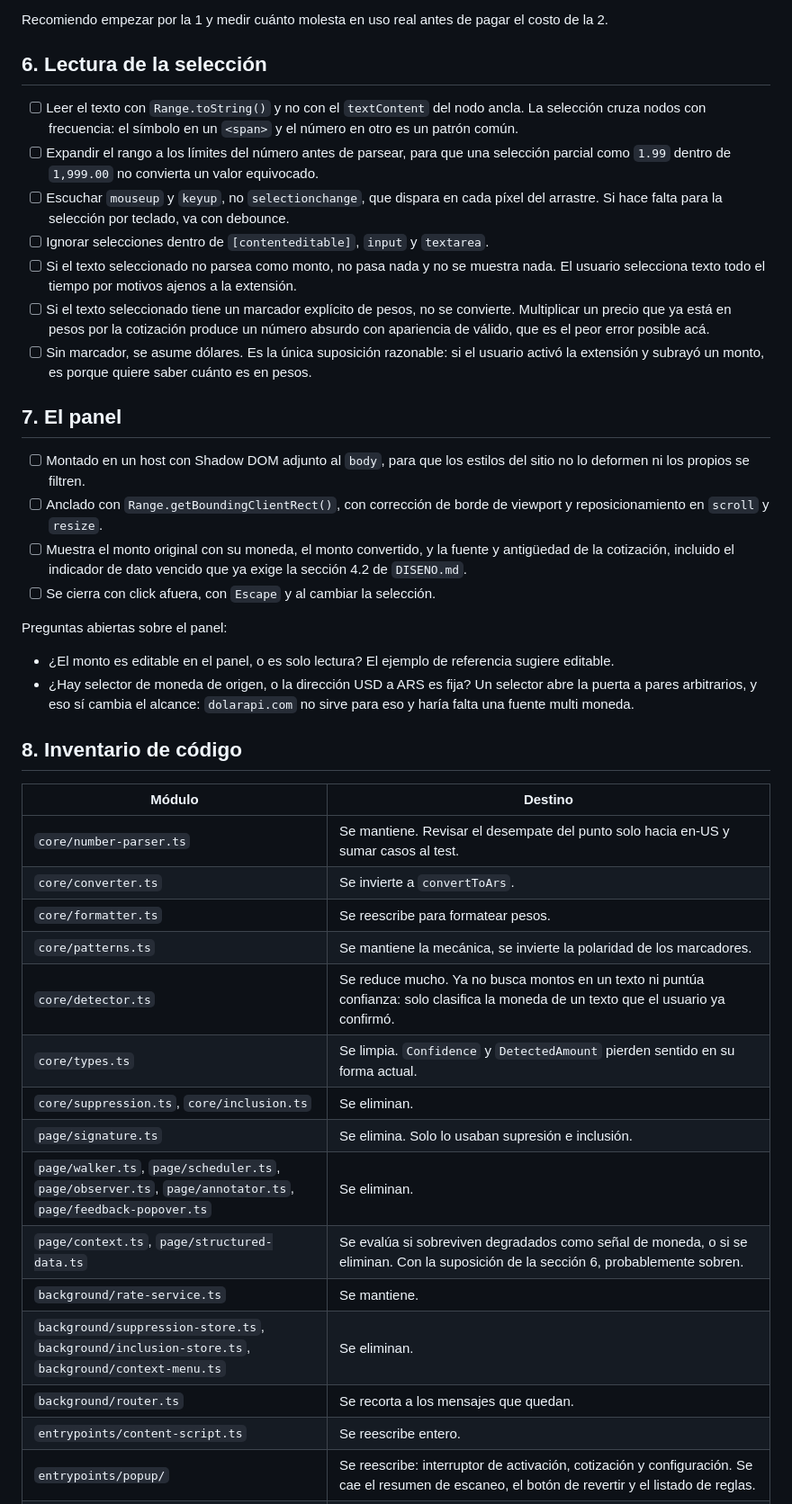
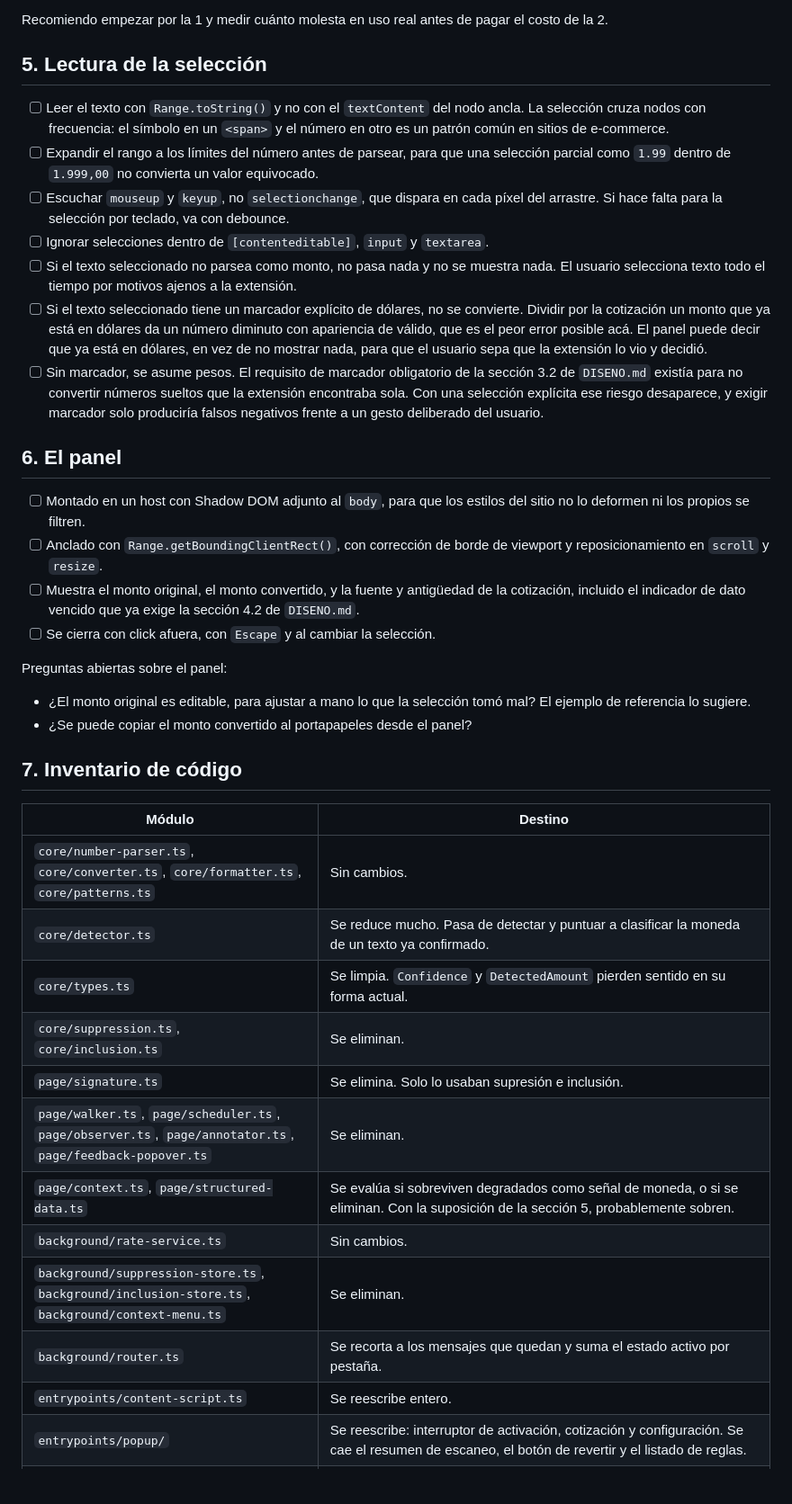
Before and after one commit to xAEvi/ARS-to-USD-extension, a Markdown page: to-do.md, the part around one of its changes. Shown at 90% size. Drawn GitHub-style; blank space fills up the shorter version.

```diff
--- a/to-do.md
+++ b/to-do.md
@@ -95,57 +71,57 @@ que volver a activar. Sobrevive la navegación de una SPA, no la navegación rea
 
 Recomiendo empezar por la 1 y medir cuánto molesta en uso real antes de pagar el costo de la 2.
 
-## 6. Lectura de la selección
+## 5. Lectura de la selección
 
 - [ ] Leer el texto con `Range.toString()` y no con el `textContent` del nodo ancla. La selección
-      cruza nodos con frecuencia: el símbolo en un `<span>` y el número en otro es un patrón común.
+      cruza nodos con frecuencia: el símbolo en un `<span>` y el número en otro es un patrón común
+      en sitios de e-commerce.
 - [ ] Expandir el rango a los límites del número antes de parsear, para que una selección parcial
-      como `1.99` dentro de `1,999.00` no convierta un valor equivocado.
+      como `1.99` dentro de `1.999,00` no convierta un valor equivocado.
 - [ ] Escuchar `mouseup` y `keyup`, no `selectionchange`, que dispara en cada píxel del arrastre. Si
       hace falta para la selección por teclado, va con debounce.
 - [ ] Ignorar selecciones dentro de `[contenteditable]`, `input` y `textarea`.
 - [ ] Si el texto seleccionado no parsea como monto, no pasa nada y no se muestra nada. El usuario
       selecciona texto todo el tiempo por motivos ajenos a la extensión.
-- [ ] Si el texto seleccionado tiene un marcador explícito de pesos, no se convierte. Multiplicar un
-      precio que ya está en pesos por la cotización produce un número absurdo con apariencia de
-      válido, que es el peor error posible acá.
-- [ ] Sin marcador, se asume dólares. Es la única suposición razonable: si el usuario activó la
-      extensión y subrayó un monto, es porque quiere saber cuánto es en pesos.
+- [ ] Si el texto seleccionado tiene un marcador explícito de dólares, no se convierte. Dividir por
+      la cotización un monto que ya está en dólares da un número diminuto con apariencia de válido,
+      que es el peor error posible acá. El panel puede decir que ya está en dólares, en vez de no
+      mostrar nada, para que el usuario sepa que la extensión lo vio y decidió.
+- [ ] Sin marcador, se asume pesos. El requisito de marcador obligatorio de la sección 3.2 de
+      `DISENO.md` existía para no convertir números sueltos que la extensión encontraba sola. Con
+      una selección explícita ese riesgo desaparece, y exigir marcador solo produciría falsos
+      negativos frente a un gesto deliberado del usuario.
 
-## 7. El panel
+## 6. El panel
 
 - [ ] Montado en un host con Shadow DOM adjunto al `body`, para que los estilos del sitio no lo
       deformen ni los propios se filtren.
 - [ ] Anclado con `Range.getBoundingClientRect()`, con corrección de borde de viewport y
       reposicionamiento en `scroll` y `resize`.
-- [ ] Muestra el monto original con su moneda, el monto convertido, y la fuente y antigüedad de la
-      cotización, incluido el indicador de dato vencido que ya exige la sección 4.2 de `DISENO.md`.
+- [ ] Muestra el monto original, el monto convertido, y la fuente y antigüedad de la cotización,
+      incluido el indicador de dato vencido que ya exige la sección 4.2 de `DISENO.md`.
 - [ ] Se cierra con click afuera, con `Escape` y al cambiar la selección.
 
 Preguntas abiertas sobre el panel:
 
-- ¿El monto es editable en el panel, o es solo lectura? El ejemplo de referencia sugiere editable.
-- ¿Hay selector de moneda de origen, o la dirección USD a ARS es fija? Un selector abre la puerta a
-  pares arbitrarios, y eso sí cambia el alcance: `dolarapi.com` no sirve para eso y haría falta una
-  fuente multi moneda.
+- ¿El monto original es editable, para ajustar a mano lo que la selección tomó mal? El ejemplo de
+  referencia lo sugiere.
+- ¿Se puede copiar el monto convertido al portapapeles desde el panel?
 
-## 8. Inventario de código
+## 7. Inventario de código
 
 | Módulo | Destino |
 | --- | --- |
-| `core/number-parser.ts` | Se mantiene. Revisar el desempate del punto solo hacia en-US y sumar casos al test. |
-| `core/converter.ts` | Se invierte a `convertToArs`. |
-| `core/formatter.ts` | Se reescribe para formatear pesos. |
-| `core/patterns.ts` | Se mantiene la mecánica, se invierte la polaridad de los marcadores. |
-| `core/detector.ts` | Se reduce mucho. Ya no busca montos en un texto ni puntúa confianza: solo clasifica la moneda de un texto que el usuario ya confirmó. |
+| `core/number-parser.ts`, `core/converter.ts`, `core/formatter.ts`, `core/patterns.ts` | Sin cambios. |
+| `core/detector.ts` | Se reduce mucho. Pasa de detectar y puntuar a clasificar la moneda de un texto ya confirmado. |
 | `core/types.ts` | Se limpia. `Confidence` y `DetectedAmount` pierden sentido en su forma actual. |
 | `core/suppression.ts`, `core/inclusion.ts` | Se eliminan. |
 | `page/signature.ts` | Se elimina. Solo lo usaban supresión e inclusión. |
 | `page/walker.ts`, `page/scheduler.ts`, `page/observer.ts`, `page/annotator.ts`, `page/feedback-popover.ts` | Se eliminan. |
-| `page/context.ts`, `page/structured-data.ts` | Se evalúa si sobreviven degradados como señal de moneda, o si se eliminan. Con la suposición de la sección 6, probablemente sobren. |
-| `background/rate-service.ts` | Se mantiene. |
+| `page/context.ts`, `page/structured-data.ts` | Se evalúa si sobreviven degradados como señal de moneda, o si se eliminan. Con la suposición de la sección 5, probablemente sobren. |
+| `background/rate-service.ts` | Sin cambios. |
 | `background/suppression-store.ts`, `background/inclusion-store.ts`, `background/context-menu.ts` | Se eliminan. |
-| `background/router.ts` | Se recorta a los mensajes que quedan. |
+| `background/router.ts` | Se recorta a los mensajes que quedan y suma el estado activo por pestaña. |
 | `entrypoints/content-script.ts` | Se reescribe entero. |
 | `entrypoints/popup/` | Se reescribe: interruptor de activación, cotización y configuración. Se cae el resumen de escaneo, el botón de revertir y el listado de reglas. |
 | `config/schema.ts`, `config/defaults.ts` | Sobreviven `rateSource`, `manualRate`, `rateSide` y `rateTtlMs`. Se caen `minConfidence`, `maxRulesPerHost`, `showSuppressed`, `watchMutations` y `maxAnnotations`. |
```
Also changed, not shown: other parts of to-do.md (+36 -62 lines).
